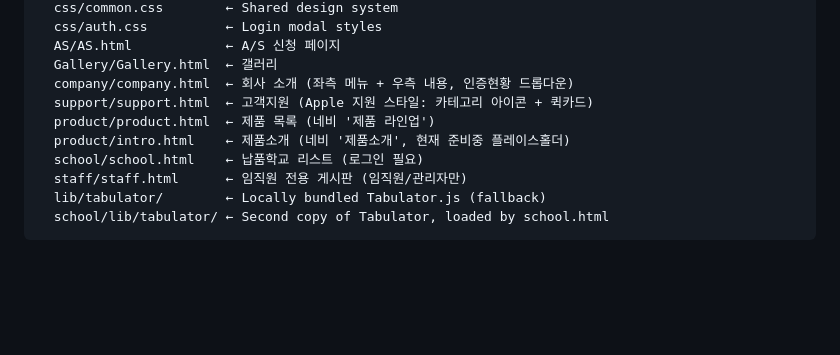
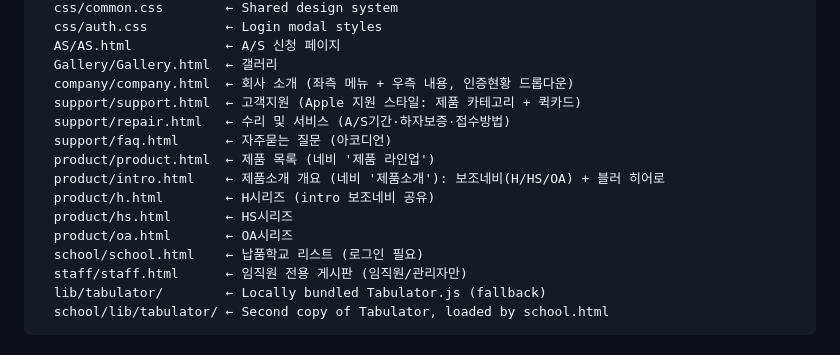
Before and after one commit to jmwfdisk/hanarooafurniture, a Markdown page: CLAUDE.md, the part around the change. Rendered like a GitHub page; blank space fills up the shorter version.

Commit message:
CLAUDE.md 페이지 구조 갱신 (제품소개 h/hs/oa + 고객지원 repair/faq)
Co-Authored-By: Claude Opus 4.8 <noreply@anthropic.com>

```diff
--- a/CLAUDE.md
+++ b/CLAUDE.md
@@ -37,9 +37,14 @@ hanaro/
   AS/AS.html            ← A/S 신청 페이지
   Gallery/Gallery.html  ← 갤러리
   company/company.html  ← 회사 소개 (좌측 메뉴 + 우측 내용, 인증현황 드롭다운)
-  support/support.html  ← 고객지원 (Apple 지원 스타일: 카테고리 아이콘 + 퀵카드)
+  support/support.html  ← 고객지원 (Apple 지원 스타일: 제품 카테고리 + 퀵카드)
+  support/repair.html   ← 수리 및 서비스 (A/S기간·하자보증·접수방법)
+  support/faq.html      ← 자주묻는 질문 (아코디언)
   product/product.html  ← 제품 목록 (네비 '제품 라인업')
-  product/intro.html    ← 제품소개 (네비 '제품소개', 현재 준비중 플레이스홀더)
+  product/intro.html    ← 제품소개 개요 (네비 '제품소개'): 보조네비(H/HS/OA) + 블러 히어로
+  product/h.html        ← H시리즈 (intro 보조네비 공유)
+  product/hs.html       ← HS시리즈
+  product/oa.html       ← OA시리즈
   school/school.html    ← 납품학교 리스트 (로그인 필요)
   staff/staff.html      ← 임직원 전용 게시판 (임직원/관리자만)
   lib/tabulator/        ← Locally bundled Tabulator.js (fallback)
```
